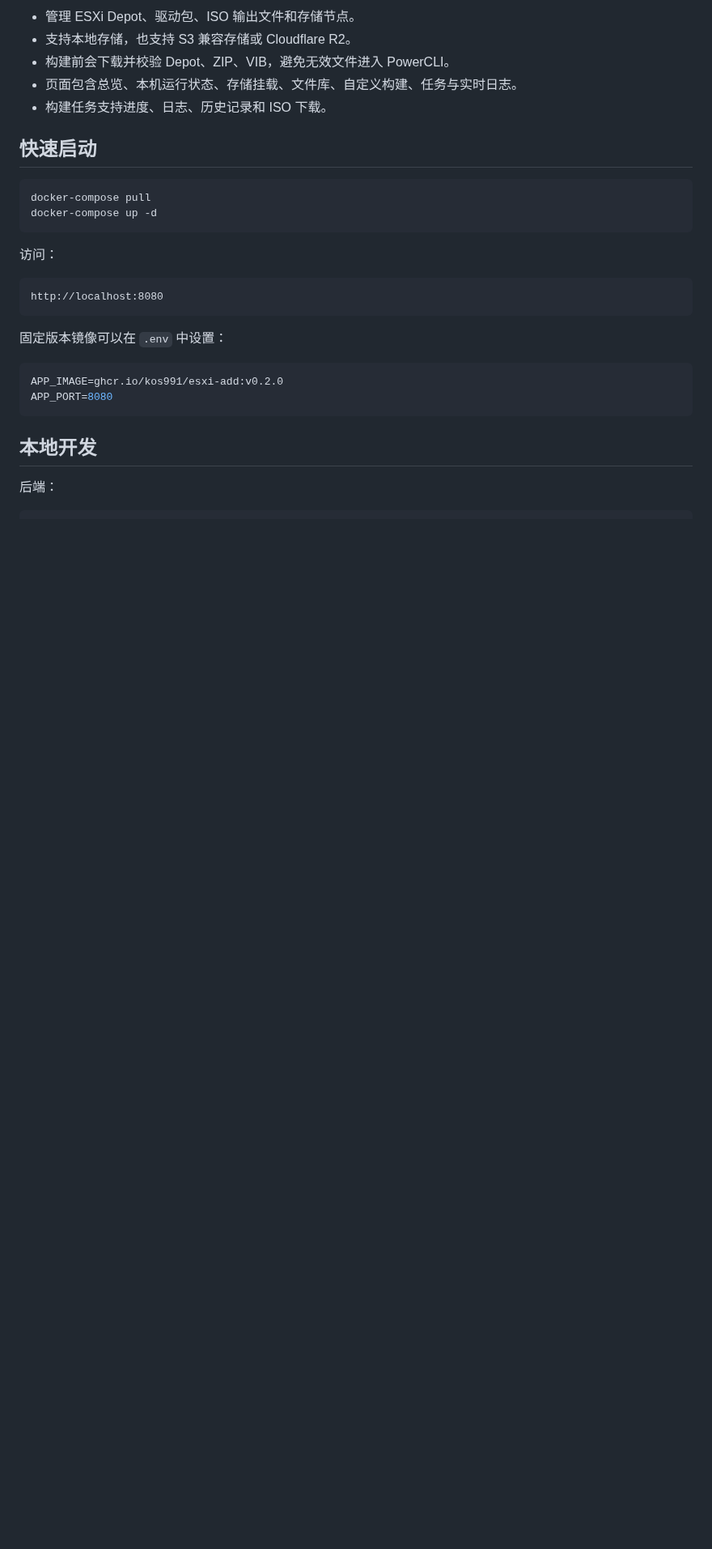
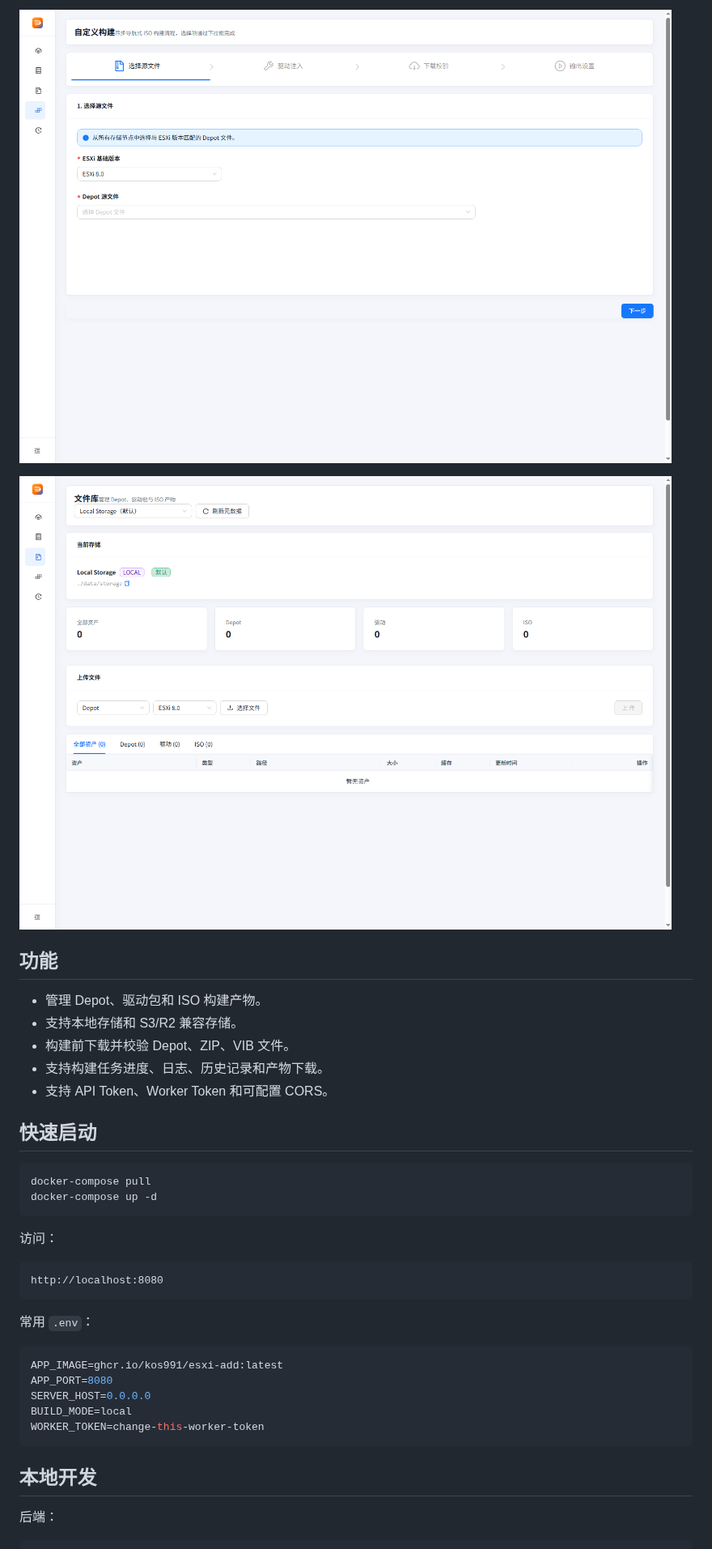
Before and after one commit to kos991/esxi-add, a Markdown page: README.md, the part around one of its changes. Shown at 81% size. Rendered like a GitHub page; pictures changed too: docs/images/build.png (added), docs/images/files.png (added); blank space fills up the shorter version.

Commit message:
docs: simplify readme with screenshots

````diff
--- a/README.md
+++ b/README.md
@@ -8,9 +8,15 @@ ESXi ISO Builder 是一个用于 ESXi ISO 自动化构建的单容器平台。
 
-- 管理 ESXi Depot、驱动包、ISO 输出文件和存储节点。
-- 支持本地存储，也支持 S3 兼容存储或 Cloudflare R2。
-- 构建前会下载并校验 Depot、ZIP、VIB，避免无效文件进入 PowerCLI。
-- 页面包含总览、本机运行状态、存储挂载、文件库、自定义构建、任务与实时日志。
-- 构建任务支持进度、日志、历史记录和 ISO 下载。
+![自定义构建](docs/images/build.png)
+
+![文件库](docs/images/files.png)
+
+## 功能
+
+- 管理 Depot、驱动包和 ISO 构建产物。
+- 支持本地存储和 S3/R2 兼容存储。
+- 构建前下载并校验 Depot、ZIP、VIB 文件。
+- 支持构建任务进度、日志、历史记录和产物下载。
+- 支持 API Token、Worker Token 和可配置 CORS。
 
 ## 快速启动
 
@@ -25,11 +31,14 @@ docker-compose up -d
 http://localhost:8080
 ```
 
-固定版本镜像可以在 `.env` 中设置：
+常用 `.env`：
 
 ```env
-APP_IMAGE=ghcr.io/kos991/esxi-add:v0.2.0
+APP_IMAGE=ghcr.io/kos991/esxi-add:latest
 APP_PORT=8080
+SERVER_HOST=0.0.0.0
+BUILD_MODE=local
+WORKER_TOKEN=change-this-worker-token
 ```
 
 ## 本地开发
````
Also changed, not shown: other parts of README.md (+6 -40 lines), docs/images/overview.png (added).
